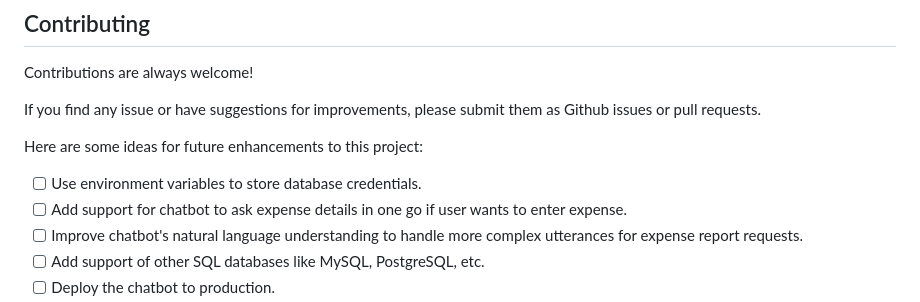
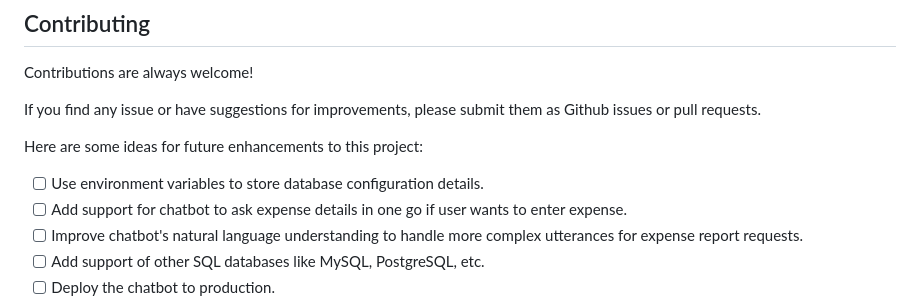
Before and after one commit to Pallavi-Sinha-12/Expense-Tracker-Chatbot, a Markdown page: README.md, the part around the change. GitHub-like rendering.

```diff
--- a/README.md
+++ b/README.md
@@ -286,7 +286,7 @@ If you find any issue or have suggestions for improvements, please submit them a
 
 Here are some ideas for future enhancements to this project:
 
-- [ ] Use environment variables to store database credentials.
+- [ ] Use environment variables to store database configuration details.
 - [ ] Add support for chatbot to ask expense details in one go if user wants to enter expense.
 - [ ] Improve chatbot's natural language understanding to handle more complex utterances for expense report requests.
 - [ ] Add support of other SQL databases like MySQL, PostgreSQL, etc.
```
